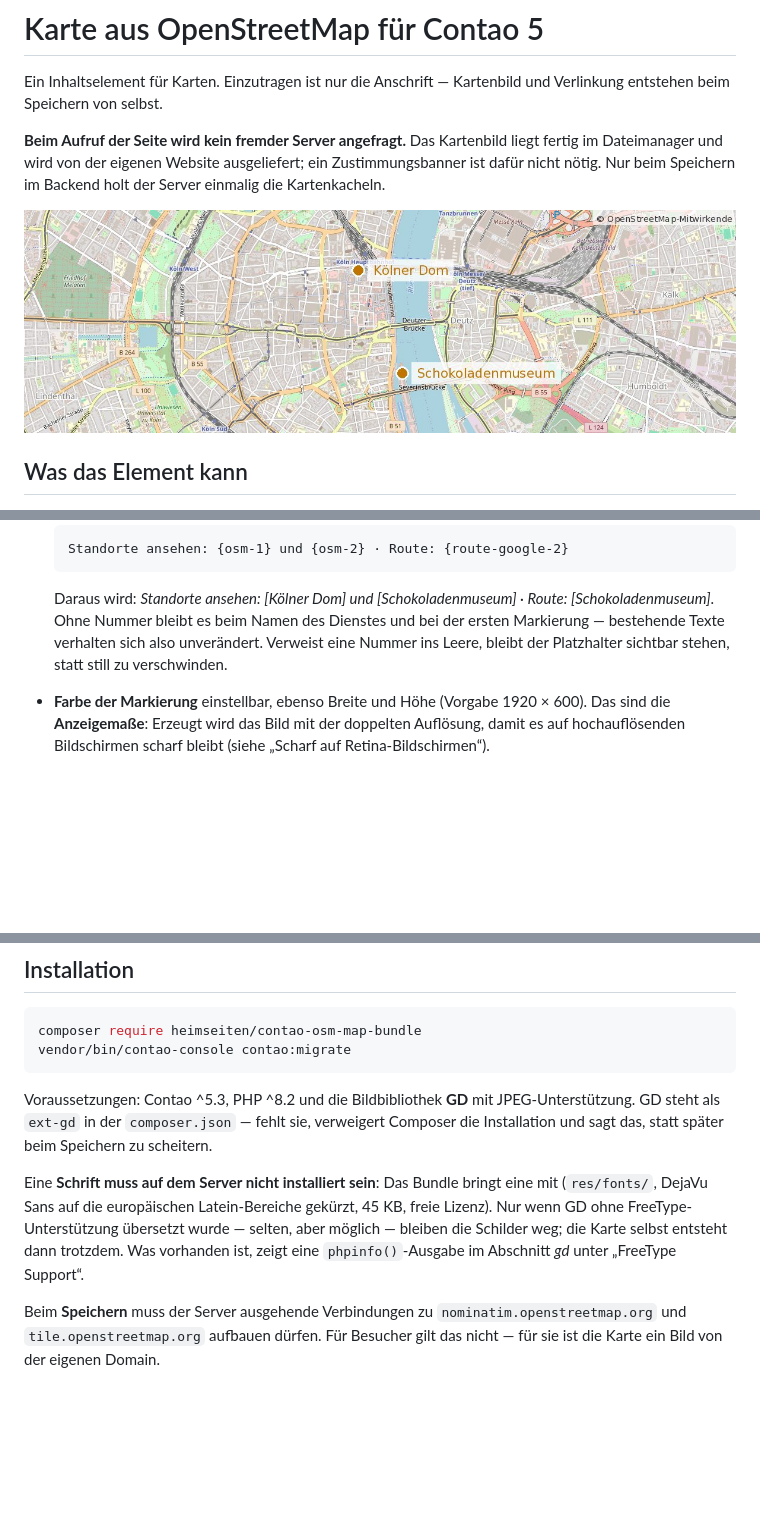
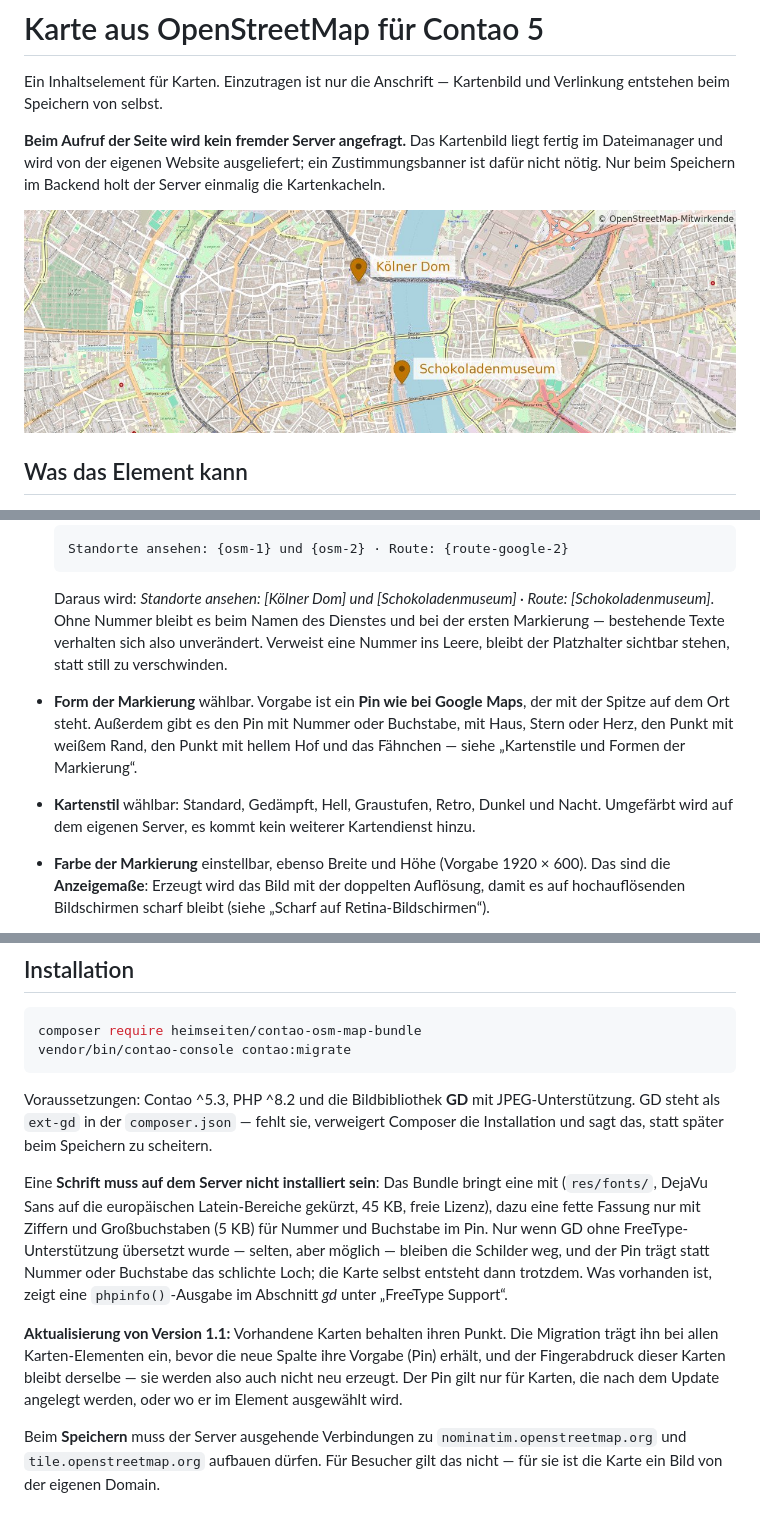
Before and after one commit to heimseiten/contao-osm-map-bundle, a Markdown page: README.md, 3 parts joined by grey strips. Drawn GitHub-style; pictures changed too: doc/beispiel.jpg; blank space fills up the shorter version.

```diff
--- a/README.md
+++ b/README.md
@@ -72,6 +72,12 @@ dafür nicht nötig. Nur beim Speichern im Backend holt der Server einmalig die
   [Schokoladenmuseum]*. Ohne Nummer bleibt es beim Namen des Dienstes und bei der ersten
   Markierung — bestehende Texte verhalten sich also unverändert. Verweist eine Nummer ins
   Leere, bleibt der Platzhalter sichtbar stehen, statt still zu verschwinden.
+* **Form der Markierung** wählbar. Vorgabe ist ein **Pin wie bei Google Maps**, der mit der
+  Spitze auf dem Ort steht. Außerdem gibt es den Pin mit Nummer oder Buchstabe, mit Haus,
+  Stern oder Herz, den Punkt mit weißem Rand, den Punkt mit hellem Hof und das Fähnchen —
+  siehe „Kartenstile und Formen der Markierung“.
+* **Kartenstil** wählbar: Standard, Gedämpft, Hell, Graustufen, Retro, Dunkel und Nacht.
+  Umgefärbt wird auf dem eigenen Server, es kommt kein weiterer Kartendienst hinzu.
 * **Farbe der Markierung** einstellbar, ebenso Breite und Höhe (Vorgabe 1920 × 600). Das
   sind die **Anzeigemaße**: Erzeugt wird das Bild mit der doppelten Auflösung, damit es auf
   hochauflösenden Bildschirmen scharf bleibt (siehe „Scharf auf Retina-Bildschirmen“).
@@ -98,9 +104,17 @@ Composer die Installation und sagt das, statt später beim Speichern zu scheiter
 
 Eine **Schrift muss auf dem Server nicht installiert sein**: Das Bundle bringt eine mit
 (`res/fonts/`, DejaVu Sans auf die europäischen Latein-Bereiche gekürzt, 45 KB, freie
-Lizenz). Nur wenn GD ohne FreeType-Unterstützung übersetzt wurde — selten, aber möglich —
-bleiben die Schilder weg; die Karte selbst entsteht dann trotzdem. Was vorhanden ist,
-zeigt eine `phpinfo()`-Ausgabe im Abschnitt *gd* unter „FreeType Support“.
+Lizenz), dazu eine fette Fassung nur mit Ziffern und Großbuchstaben (5 KB) für Nummer und
+Buchstabe im Pin. Nur wenn GD ohne FreeType-Unterstützung übersetzt wurde — selten, aber
+möglich — bleiben die Schilder weg, und der Pin trägt statt Nummer oder Buchstabe das
+schlichte Loch; die Karte selbst entsteht dann trotzdem. Was vorhanden ist, zeigt eine
+`phpinfo()`-Ausgabe im Abschnitt *gd* unter „FreeType Support“.
+
+**Aktualisierung von Version 1.1:** Vorhandene Karten behalten ihren Punkt. Die Migration
+trägt ihn bei allen Karten-Elementen ein, bevor die neue Spalte ihre Vorgabe (Pin) erhält,
+und der Fingerabdruck dieser Karten bleibt derselbe — sie werden also auch nicht neu
+erzeugt. Der Pin gilt nur für Karten, die nach dem Update angelegt werden, oder wo er im
+Element ausgewählt wird.
 
 Beim **Speichern** muss der Server ausgehende Verbindungen zu
 `nominatim.openstreetmap.org` und `tile.openstreetmap.org` aufbauen dürfen. Für Besucher
```
Also changed, not shown: other parts of README.md (+55 -2 lines), doc/kartenstile.jpg (added), 16 other files.
